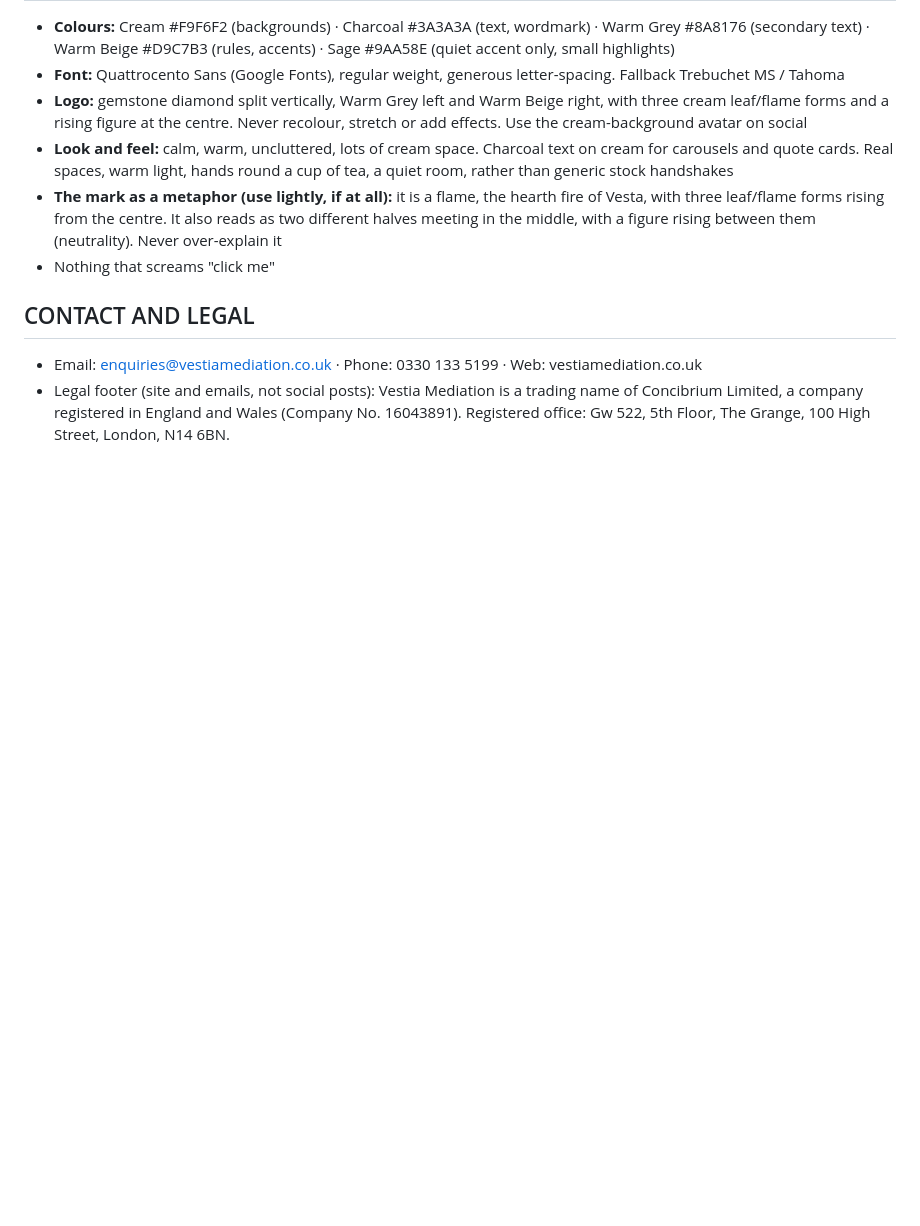
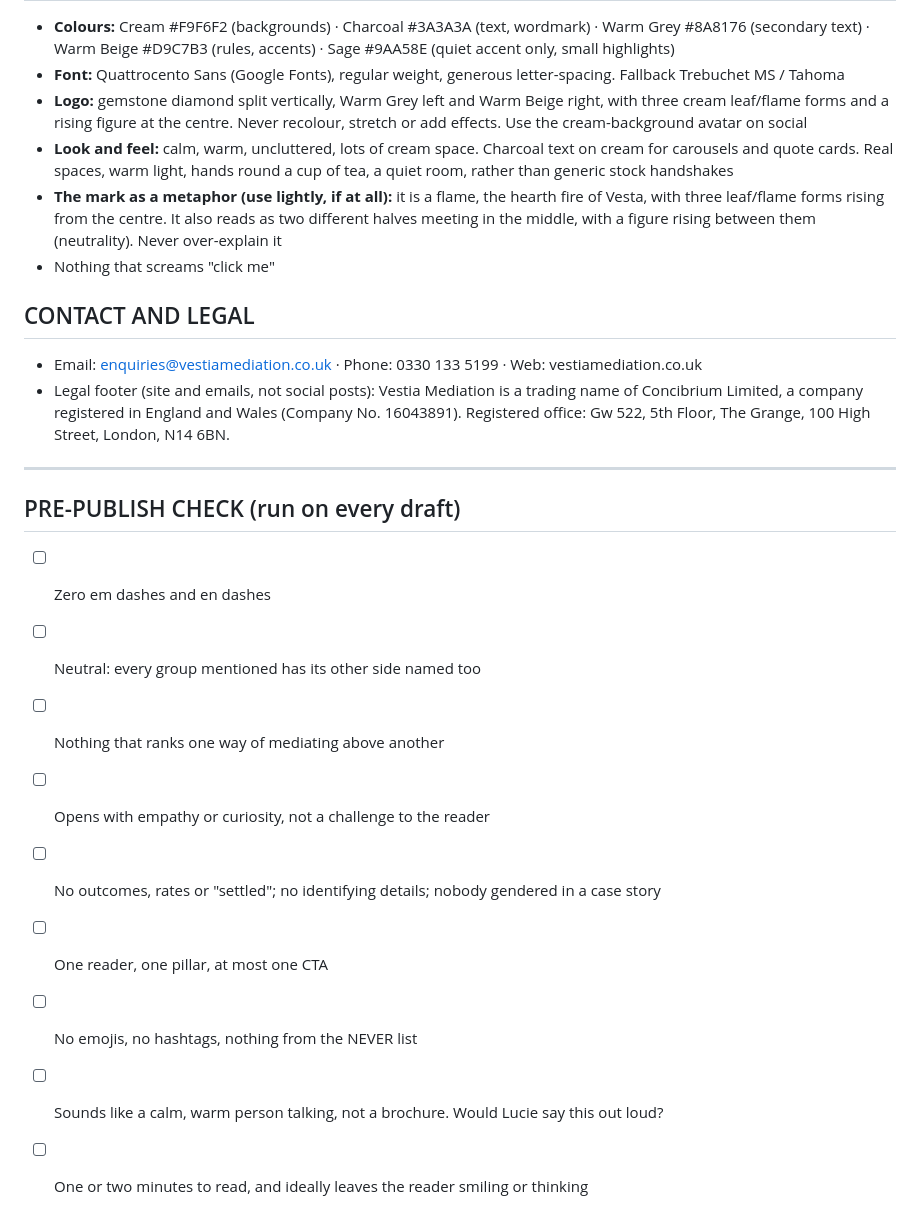
Before and after one commit to ovr2u/vestia-website, a Markdown page: Vestia website rebuild/brand/brand-voice.md, the part around one of its changes. GitHub-like rendering; blank space fills up the shorter version.

```diff
--- a/Vestia website rebuild/brand/brand-voice.md
+++ b/Vestia website rebuild/brand/brand-voice.md
@@ -207,3 +214,16 @@ Vestia Mediation: empathy-led property, civil and commercial mediation across th
 ## CONTACT AND LEGAL
 - Email: enquiries@vestiamediation.co.uk · Phone: 0330 133 5199 · Web: vestiamediation.co.uk
 - Legal footer (site and emails, not social posts): Vestia Mediation is a trading name of Concibrium Limited, a company registered in England and Wales (Company No. 16043891). Registered office: Gw 522, 5th Floor, The Grange, 100 High Street, London, N14 6BN.
+
+---
+
+## PRE-PUBLISH CHECK (run on every draft)
+- [ ] Zero em dashes and en dashes
+- [ ] Neutral: every group mentioned has its other side named too
+- [ ] Nothing that ranks one way of mediating above another
+- [ ] Opens with empathy or curiosity, not a challenge to the reader
+- [ ] No outcomes, rates or "settled"; no identifying details; nobody gendered in a case story
+- [ ] One reader, one pillar, at most one CTA
+- [ ] No emojis, no hashtags, nothing from the NEVER list
+- [ ] Sounds like a calm, warm person talking, not a brochure. Would Lucie say this out loud?
+- [ ] One or two minutes to read, and ideally leaves the reader smiling or thinking
```
Also changed, not shown: other parts of Vestia website rebuild/brand/brand-voice.md (+19 -12 lines).
